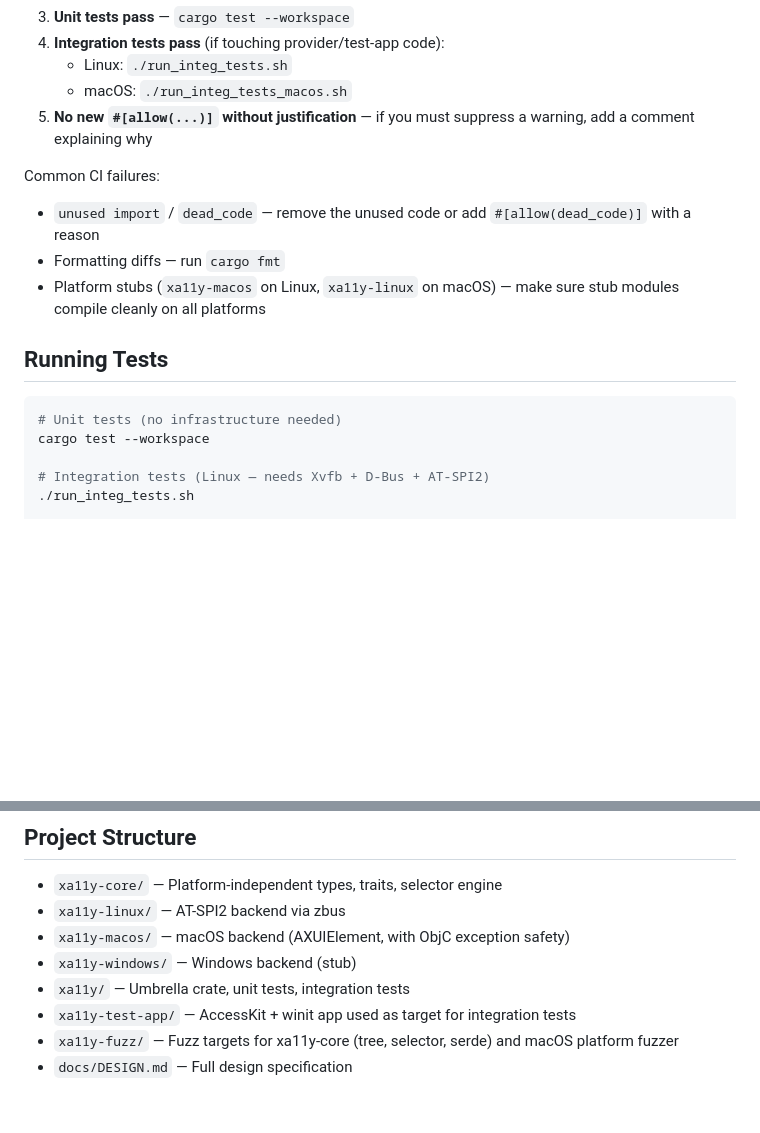
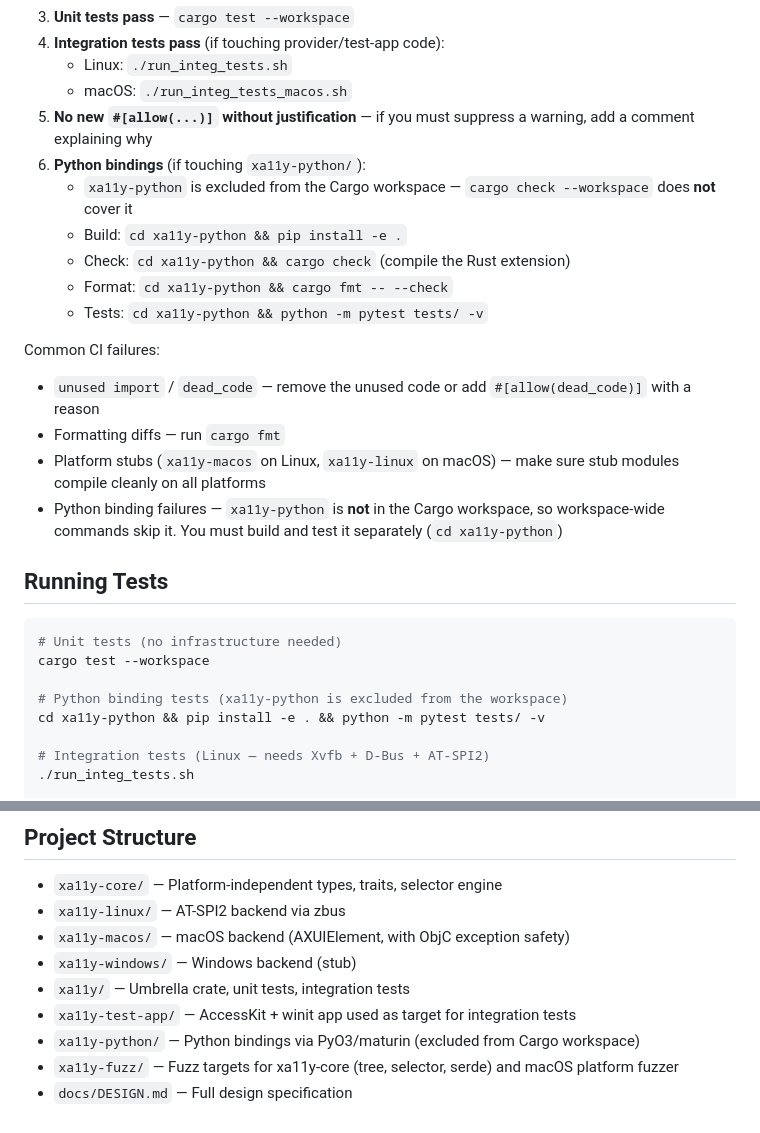
Before and after one commit to xa11y/xa11y, a Markdown page: AGENTS.md, 2 parts joined by grey strips. Rendered like a GitHub page; blank space fills up the shorter version.

Commit message:
Add Python binding checks to pre-commit checklist in AGENTS.md
xa11y-python is excluded from the Cargo workspace, so workspace-wide
commands silently skip it. Document the separate build/check/test steps
to prevent CI failures when touching the Python bindings.

https://claude.ai/code/session_01G5wnGqqSkrjgaNaB4g6S18

````diff
--- a/AGENTS.md
+++ b/AGENTS.md
@@ -43,17 +43,27 @@ CI runs with `RUSTFLAGS: -Dwarnings`, so all warnings are errors. Before committ
    - Linux: `./run_integ_tests.sh`
    - macOS: `./run_integ_tests_macos.sh`
 5. **No new `#[allow(...)]` without justification** — if you must suppress a warning, add a comment explaining why
+6. **Python bindings** (if touching `xa11y-python/`):
+   - `xa11y-python` is excluded from the Cargo workspace — `cargo check --workspace` does **not** cover it
+   - Build: `cd xa11y-python && pip install -e .`
+   - Check: `cd xa11y-python && cargo check` (compile the Rust extension)
+   - Format: `cd xa11y-python && cargo fmt -- --check`
+   - Tests: `cd xa11y-python && python -m pytest tests/ -v`
 
 Common CI failures:
 - `unused import` / `dead_code` — remove the unused code or add `#[allow(dead_code)]` with a reason
 - Formatting diffs — run `cargo fmt`
 - Platform stubs (`xa11y-macos` on Linux, `xa11y-linux` on macOS) — make sure stub modules compile cleanly on all platforms
+- Python binding failures — `xa11y-python` is **not** in the Cargo workspace, so workspace-wide commands skip it. You must build and test it separately (`cd xa11y-python`)
 
 ## Running Tests
 
 ```bash
 # Unit tests (no infrastructure needed)
 cargo test --workspace
+
+# Python binding tests (xa11y-python is excluded from the workspace)
+cd xa11y-python && pip install -e . && python -m pytest tests/ -v
 
 # Integration tests (Linux — needs Xvfb + D-Bus + AT-SPI2)
 ./run_integ_tests.sh
@@ -85,5 +95,6 @@ cd xa11y-fuzz/fuzz && cargo +nightly fuzz run tree_ops -- -max_total_time=60
 - `xa11y-windows/` — Windows backend (stub)
 - `xa11y/` — Umbrella crate, unit tests, integration tests
 - `xa11y-test-app/` — AccessKit + winit app used as target for integration tests
+- `xa11y-python/` — Python bindings via PyO3/maturin (excluded from Cargo workspace)
 - `xa11y-fuzz/` — Fuzz targets for xa11y-core (tree, selector, serde) and macOS platform fuzzer
 - `docs/DESIGN.md` — Full design specification
````
